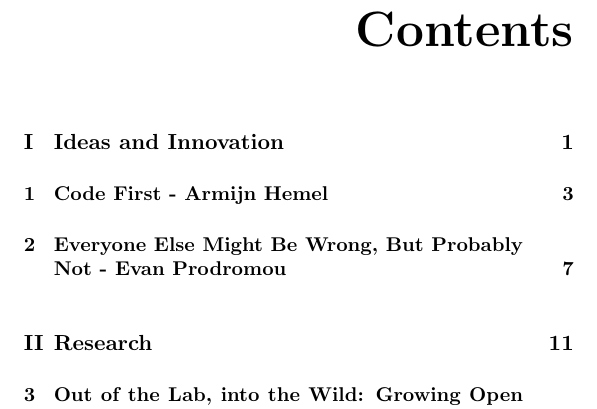
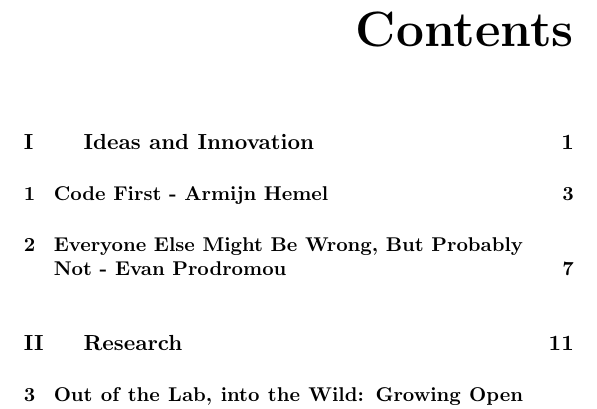
Before and after one commit to Open-Advice/Open-Advice, a LaTeX thesis (Open-Advice.tex): part of page 8 of 388, cut so that both start at the same text. Compiled offline with pdfLaTeX.

Commit message:
fix spacing problem in ToC

```diff
--- a/Open-Advice.tex
+++ b/Open-Advice.tex
@@ -35,6 +35,7 @@ pdfborder={0 0 0.5}
 }
 
 \hyphenation{pro-ject pro-jects Free-desk-top Wiki-pe-dia fund-rais-ing pro-spec-tus-es pro-vi-ders}
+\setlength{\cftpartnumwidth}{3em}
 
 \title{Open Advice}
 \author{Editor: Lydia Pintscher}
```
